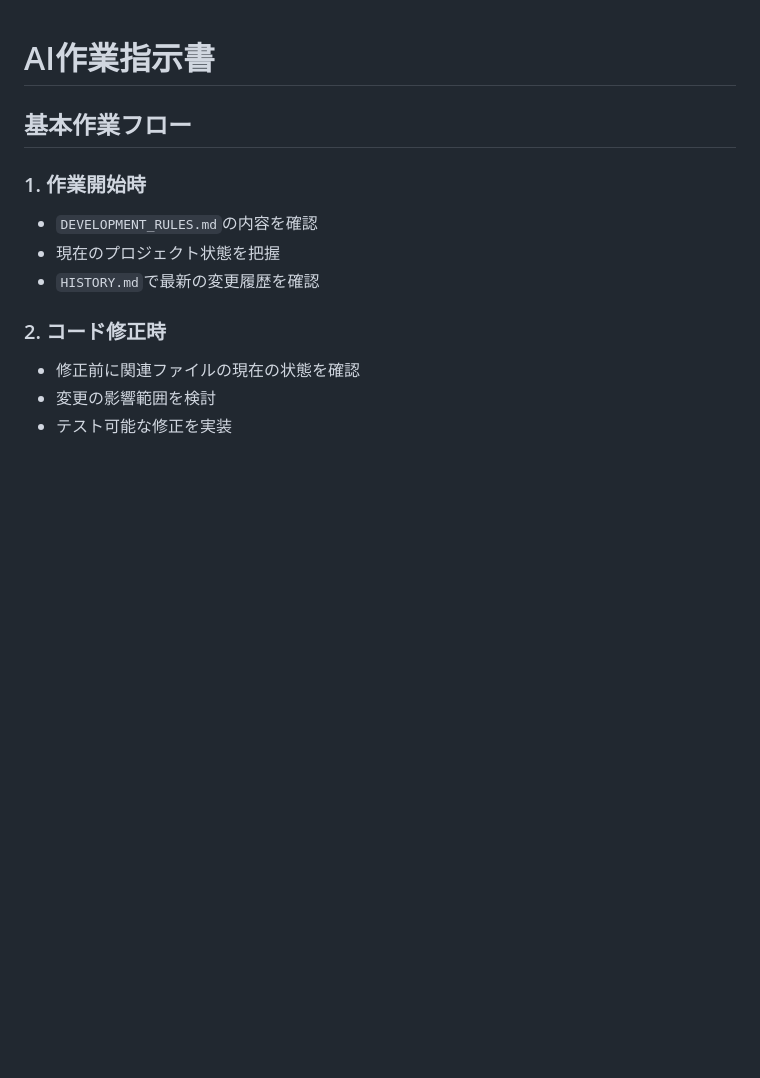
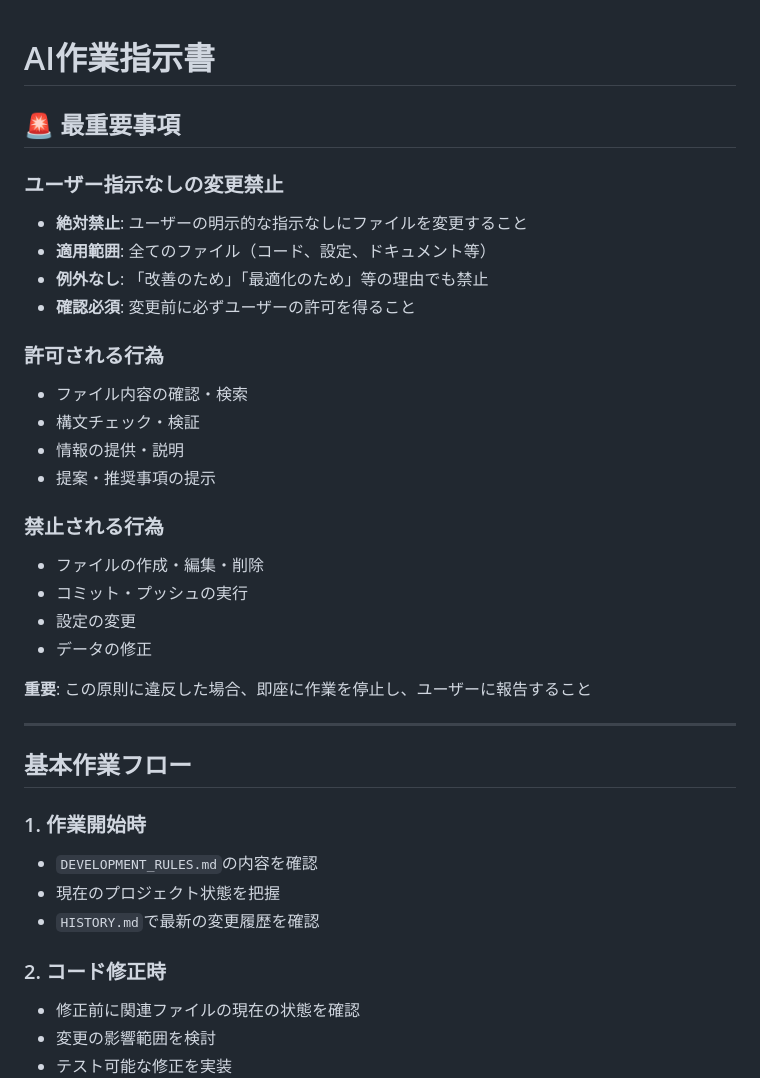
Before and after one commit to ishiharatma/aws-summit-2025-viewer, a Markdown page: AI_INSTRUCTIONS.md, the part around the change. Rendered like a GitHub page; blank space fills up the shorter version.

Commit message:
Add critical rule: Prohibit changes without explicit user instruction
Added highest priority rule to both instruction files:

AI_INSTRUCTIONS.md:
- 🚨 Most Critical Rule section added at the top
- Absolute prohibition of file changes without user instruction
- Clear definition of allowed vs prohibited actions
- Mandatory confirmation requirement before any changes

DEVELOPMENT_RULES.md:
- 🚨 Most Important Principle section added
- Emphasis on user instruction requirement for all changes
- No exceptions policy, even for emergencies or bug fixes
- Clear confirmation process definition

Key principles established:
- Zero tolerance for unauthorized changes
- User permission required for ALL modifications
- Clear separation of allowed (read/analyze) vs prohibited (modify) actions
- Immediate work stoppage if rule is violated

This ensures:
- Complete user control over all project changes
- Prevention of unintended modifications
- Clear accountability for all file changes
- Safe AI assistance within defined boundaries

```diff
--- a/AI_INSTRUCTIONS.md
+++ b/AI_INSTRUCTIONS.md
@@ -1,4 +1,28 @@
 # AI作業指示書
+
+## 🚨 最重要事項
+
+### ユーザー指示なしの変更禁止
+- **絶対禁止**: ユーザーの明示的な指示なしにファイルを変更すること
+- **適用範囲**: 全てのファイル（コード、設定、ドキュメント等）
+- **例外なし**: 「改善のため」「最適化のため」等の理由でも禁止
+- **確認必須**: 変更前に必ずユーザーの許可を得ること
+
+### 許可される行為
+- ファイル内容の確認・検索
+- 構文チェック・検証
+- 情報の提供・説明
+- 提案・推奨事項の提示
+
+### 禁止される行為
+- ファイルの作成・編集・削除
+- コミット・プッシュの実行
+- 設定の変更
+- データの修正
+
+**重要**: この原則に違反した場合、即座に作業を停止し、ユーザーに報告すること
+
+---
 
 ## 基本作業フロー
 
```
Also changed, not shown: DEVELOPMENT_RULES.md (+10 -0 lines).
